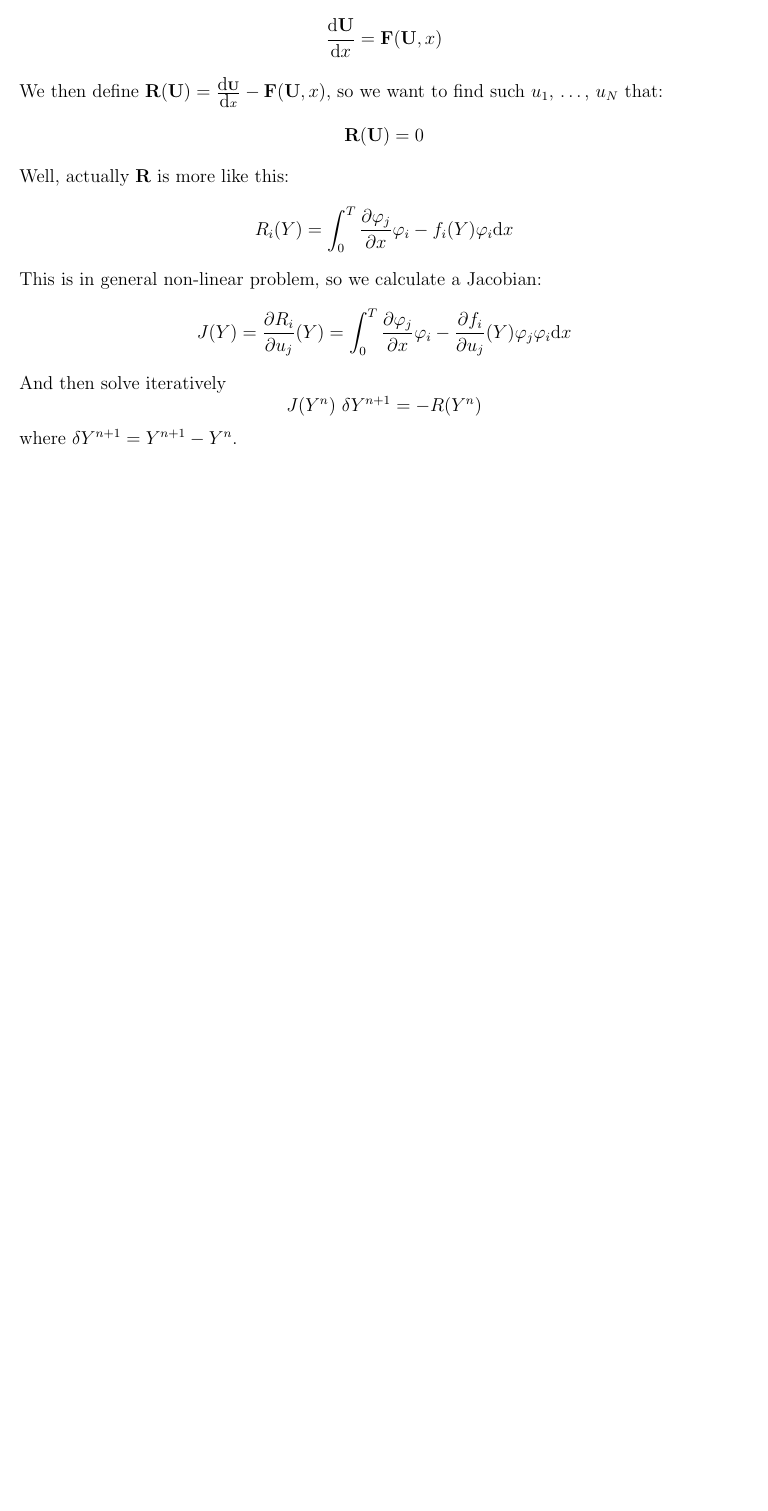
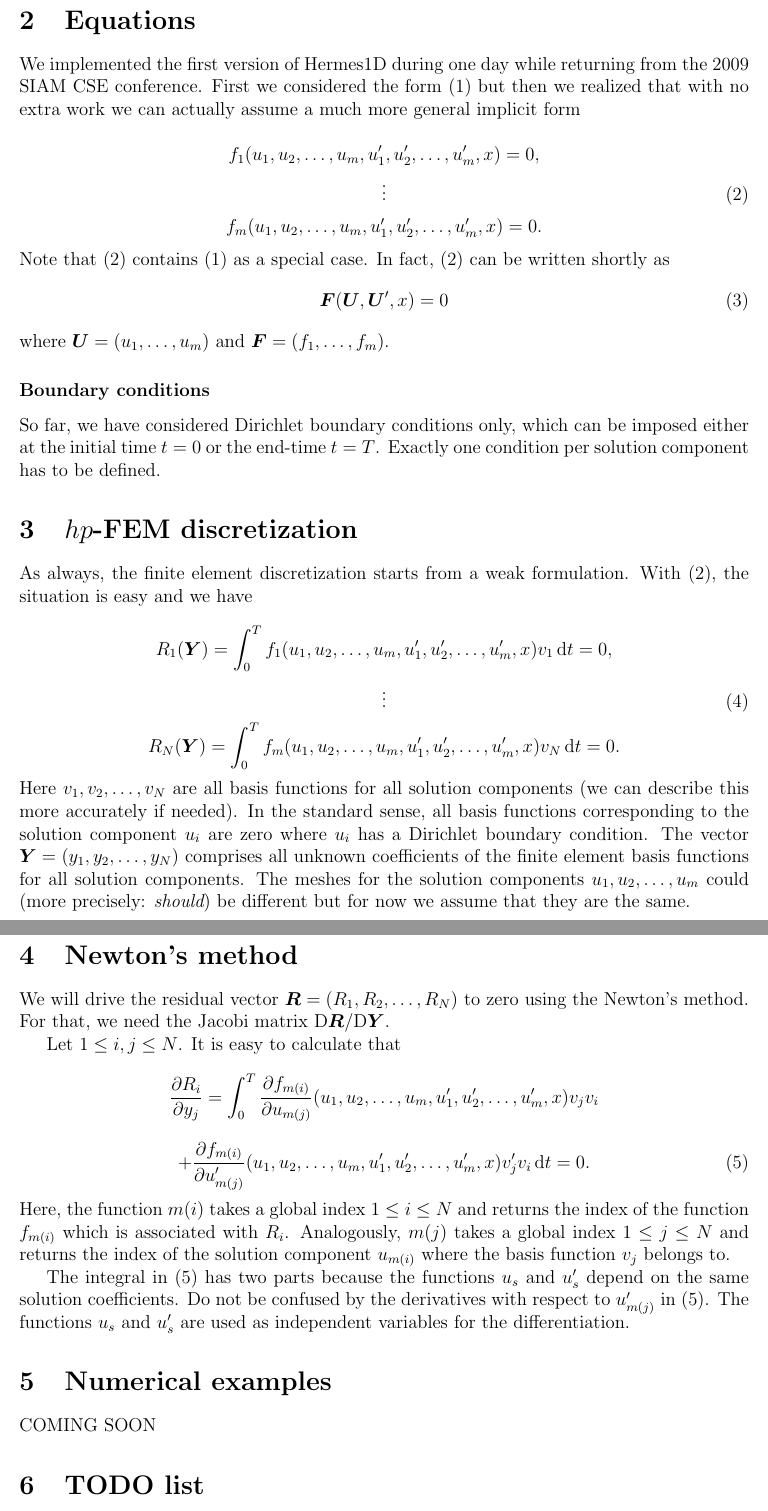
Before and after one commit to certik/hermes1d_notes, a LaTeX document (hermes1d.tex): part of the page before the commit and two parts of pages 2 and 3 of 3 after it, the two joined at a grey line, cut at the place of the change, the shorter picture padded with empty space. Compiled offline with pdfLaTeX.

Commit message:
Overall polishing
I added some motivation why we do this at all, as well as a brief description
of the implicit ODE formulation, boundary conditions, weak formulation, FE
discretization, and Newton's method. There are two incomplete sections at the
end, "Numerical examples" and "TODO list".

```diff
--- a/hermes1d.tex
+++ b/hermes1d.tex
@@ -23,6 +23,9 @@
 \newcommand{\bfu}{\mbox{\boldmath $u$}}
 \newcommand{\bfF}{\mbox{\boldmath $F$}}
 \newcommand{\bfJ}{\mbox{\boldmath $J$}}
+\newcommand{\bfU}{\mbox{\boldmath $U$}}
+\newcommand{\bfY}{\mbox{\boldmath $Y$}}
+\newcommand{\bfR}{\mbox{\boldmath $R$}}
 \newcommand{\bfg}{\mbox{\boldmath $g$}}
 \newcommand{\bfc}{\mbox{\boldmath $c$}}
 \newcommand{\bfxi}{\mbox{\boldmath $\xi$}}
@@ -63,20 +96,85 @@ $$
+\section{Equations}
+
+We implemented the first version of Hermes1D during one day while
+returning from the 2009 SIAM CSE conference. First we considered the
+form (\ref{one}) but then we realized that with no extra work we can actually
+assume a much more general implicit form
+
 $$
-{\d u_N\over\d x}=f_N(u_1, u_2, \dots, u_N, x)
+f_1(u_1, u_2, \ldots, u_m, u'_1, u'_2, \ldots, u'_m, x) = 0,
 $$
-We use the notation ${\bf U}\equiv(u_1,\dots,u_N)$, ${\bf
-F}\equiv(f_1,\dots,f_N)$:
-$${\d {\bf U}\over\d x}={\bf F}({\bf U}, x)$$
-We then define ${\bf R}({\bf U})={\d {\bf U}\over\d x}-{\bf F}({\bf U}, x)$, so
-we want to find such $u_1$, \dots, $u_N$ that:
-$${\bf R}({\bf U})=0$$
-Well, actually ${\bf R}$ is more like this:
-$$R_i(Y)=\int_0^T{\partial\varphi_j\over\partial x}\varphi_i-
-f_i(Y)\varphi_i\d x
+\be\label{two}
+\vdots
+\ee
 $$
-This is in general non-linear problem, so we calculate a Jacobian:
-$$J(Y)={\partial R_i\over\partial u_j}(Y)=\int_0^T{\partial\varphi_j\over\partial x}\varphi_i-
-{\partial f_i\over \partial u_j}(Y)\varphi_j\varphi_i\d x
+f_m(u_1, u_2, \ldots, u_m, u'_1, u'_2, \ldots, u'_m, x) = 0.
 $$
-And then solve iteratively
-$$J(Y^n)\ \delta Y^{n+1}=-R(Y^n)$$
-where $\delta Y^{n+1} = Y^{n+1}-Y^{n}$.
+Note that (\ref{two}) contains (\ref{one}) as a special case.
+In fact, (\ref{two}) can be written shortly as
+\be\label{qqq}
+\bfF(\bfU, \bfU', x) = 0
+\ee
+where ${\bfU} = (u_1,\dots,u_m)$ and ${\bfF} = (f_1,\dots,f_m)$.
+
+\subsubsection*{Boundary conditions}
+
+So far, we
+have considered Dirichlet boundary conditions only, which can be imposed
+either at the initial time $t = 0$ or the end-time $t = T$. Exactly one
+condition per solution component has to be defined.
+
+
+
+\section{$hp$-FEM discretization}
+
+As always, the finite element discretization starts from a weak formulation.
+With (\ref{two}), the situation is easy and we have
+
+$$
+R_1(\bfY) = \int_0^T f_1(u_1, u_2, \ldots, u_m, u'_1, u'_2, \ldots, u'_m, x)v_1 \, \d t = 0,
+$$
+\be\label{three}
+\vdots
+\ee
+$$
+R_N(\bfY) = \int_0^T f_m(u_1, u_2, \ldots, u_m, u'_1, u'_2, \ldots, u'_m, x)v_N \, \d t = 0.
+$$
+Here $v_1, v_2, \ldots, v_N$ are all basis functions for all solution components
+(we can describe this more accurately if needed).
+In the standard sense, all basis functions corresponding to the solution component $u_i$
+are zero where $u_i$ has a Dirichlet boundary condition.
+The vector $\bfY = (y_1, y_2, \ldots, y_N)$ comprises all unknown coefficients
+of the finite element basis functions for all solution components. The meshes
+for the solution components $u_1, u_2, \ldots, u_m$ could (more precisely: {\em should})
+be different but for now we assume that they are the same.
+
+\section{Newton's method}
+
+We will drive the residual vector $\bfR = (R_1, R_2, \ldots, R_N)$ to zero using the Newton's
+method. For that, we need the Jacobi matrix D$\bfR/$D$\bfY$.
+
+Let $1 \le i, j \le N$.
+It is easy to calculate that
+$$
+\frac{\partial R_i}{\partial y_j}
+= \int_0^T \frac{\partial f_{m(i)}}{\partial u_{m(j)}}(u_1, u_2, \ldots, u_m, u'_1, u'_2, \ldots, u'_m, x)v_jv_i
+$$
+\be\label{newt1}
++ \frac{\partial f_{m(i)}}{\partial u'_{m(j)}}(u_1, u_2, \ldots, u_m, u'_1, u'_2, \ldots, u'_m, x)v'_jv_i \, \d t = 0.
+\ee
+Here, the function $m(i)$ takes a global index $1 \le i \le N$ and returns the index of the
+function $f_{m(i)}$ which is associated with $R_i$. Analogously, $m(j)$ takes
+a global index $1 \le j \le N$ and returns the index of the solution component $u_{m(i)}$
+where the basis function $v_j$ belongs to.
+
+The integral in (\ref{newt1}) has two parts because
+the functions $u_s$ and $u'_s$ depend on the same solution coefficients.
+Do not be confused by the derivatives with respect to $u'_{m(j)}$ in (\ref{newt1}).
+The functions $u_s$ and $u'_s$ are used as independent variables for the differentiation.
+
+
+\section{Numerical examples}
+
+COMING SOON
+
+\section{TODO list}
```
Also changed, not shown: hermes1d.tex (55 more changed lines).
